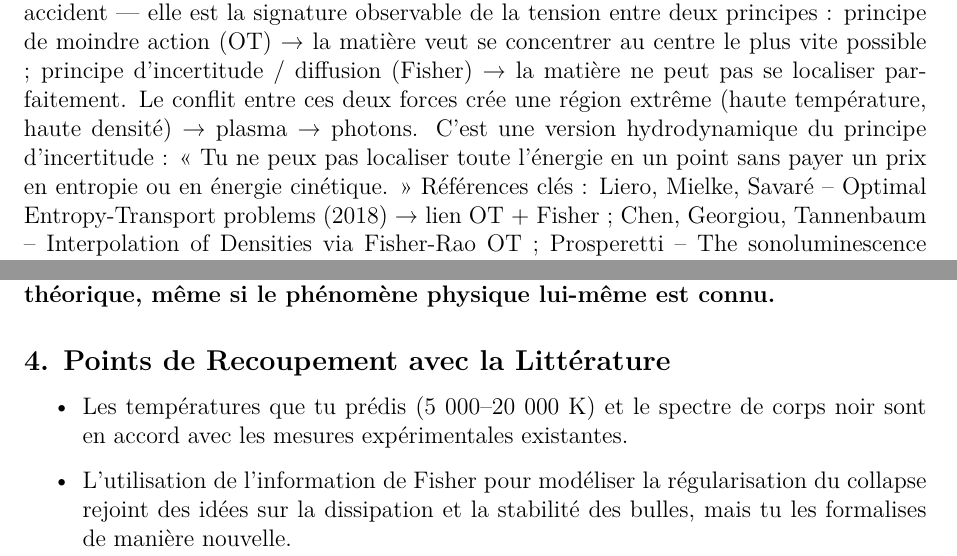
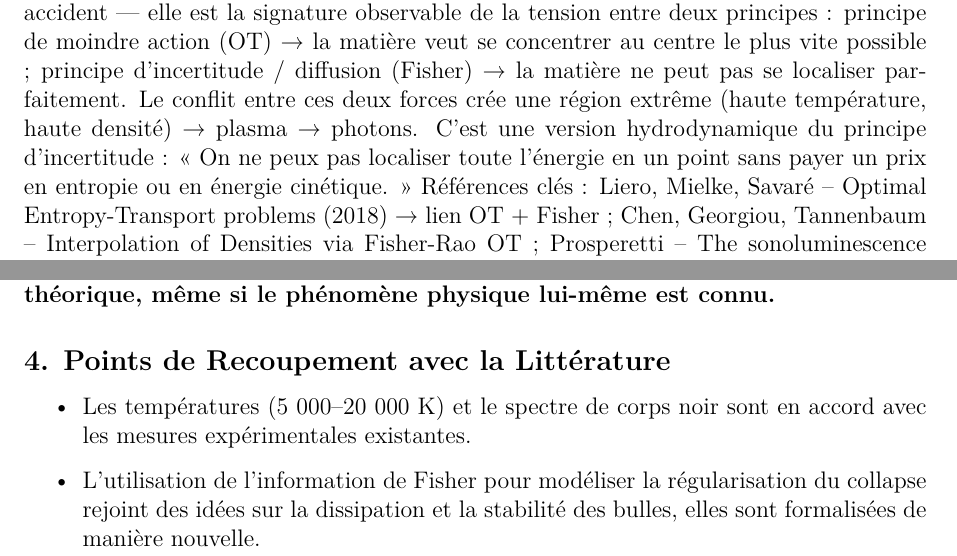
Before and after one commit to Lombard-Web-Services/sonoluminescence, a LaTeX document (output/sonoluminescence.tex): two parts of pages 7 and 30 of 37, joined at a grey line, cut so that both start at the same text. Compiled offline with pdfLaTeX.

Commit message:
Update sonoluminescence.tex

```diff
--- a/output/sonoluminescence.tex
+++ b/output/sonoluminescence.tex
@@ -137,7 +137,7 @@ OT Wasserstein & High O(n²) & Super-linear & Implicit Gradient & Excellent (Smo
     \item \textbf{Fisher-constrained OT} : fournit un modèle variationnel du collapse : minimise énergie + régularité.
     \item \textbf{Méthode de Newton} : résout numériquement les équations d’Euler–Lagrange du problème Fisher-OT.
     \item \textbf{L-BFGS} : alternative robuste si Newton échoue (problème mal conditionné près du collapse).
-    \item \textbf{Interprétation physique profonde} : dans ce cadre, la lumière émise n’est pas un accident — elle est la signature observable de la tension entre deux principes : principe de moindre action (OT) → la matière veut se concentrer au centre le plus vite possible ; principe d’incertitude / diffusion (Fisher) → la matière ne peut pas se localiser parfaitement. Le conflit entre ces deux forces crée une région extrême (haute température, haute densité) → plasma → photons. C’est une version hydrodynamique du principe d’incertitude : « Tu ne peux pas localiser toute l’énergie en un point sans payer un prix en entropie ou en énergie cinétique. »
+    \item \textbf{Interprétation physique profonde} : dans ce cadre, la lumière émise n’est pas un accident — elle est la signature observable de la tension entre deux principes : principe de moindre action (OT) → la matière veut se concentrer au centre le plus vite possible ; principe d’incertitude / diffusion (Fisher) → la matière ne peut pas se localiser parfaitement. Le conflit entre ces deux forces crée une région extrême (haute température, haute densité) → plasma → photons. C’est une version hydrodynamique du principe d’incertitude : « On ne peux pas localiser toute l’énergie en un point sans payer un prix en entropie ou en énergie cinétique. »
 Références clés : Liero, Mielke, Savaré – Optimal Entropy-Transport problems (2018) → lien OT + Fisher ; Chen, Georgiou, Tannenbaum – Interpolation of Densities via Fisher-Rao OT ; Prosperetti – The sonoluminescence puzzle (Reviews of Modern Physics, 2004) ; Brenier – Polar factorization and monotone rearrangement (fondements de l’OT en mécanique des fluides).
 \newpage
 % Page 6 - Modélisation Mathématique et Résolution Numérique
@@ -674,8 +674,8 @@ La contribution :
 
 \subsection*{4. Points de Recoupement avec la Littérature}
 \begin{itemize}
-    \item Les températures que tu prédis (5 000–20 000 K) et le spectre de corps noir sont en accord avec les mesures expérimentales existantes.
-    \item L'utilisation de l’information de Fisher pour modéliser la régularisation du collapse rejoint des idées sur la dissipation et la stabilité des bulles, mais tu les formalises de manière nouvelle.
+    \item Les températures (5 000–20 000 K) et le spectre de corps noir sont en accord avec les mesures expérimentales existantes.
+    \item L'utilisation de l’information de Fisher pour modéliser la régularisation du collapse rejoint des idées sur la dissipation et la stabilité des bulles, elles sont formalisées de manière nouvelle.
 \end{itemize}
 
 \subsection*{5. Conclusion : Ce Qui Est Nouveau}
```
